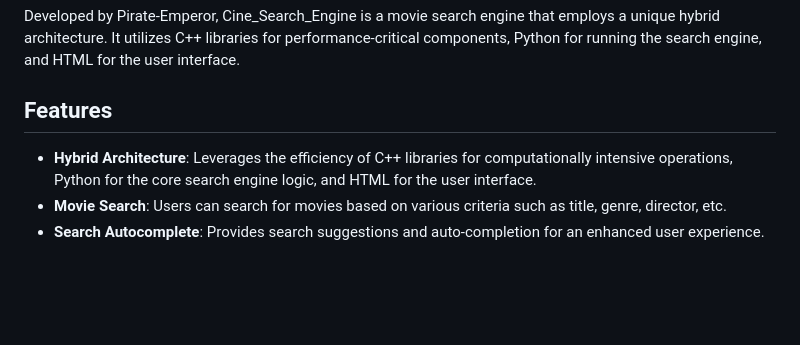
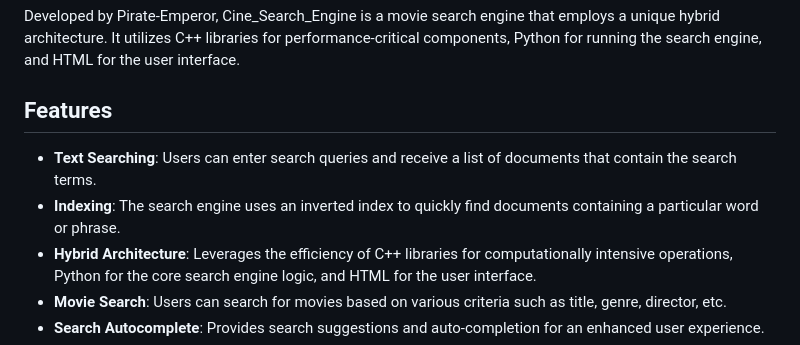
Before and after one commit to Pirate-Emperor/Cine_Search_Engine, a Markdown page: README.md, the part around the change. Drawn GitHub-style; blank space fills up the shorter version.

```diff
--- a/README.md
+++ b/README.md
@@ -4,6 +4,8 @@ Developed by Pirate-Emperor, Cine_Search_Engine is a movie search engine that em
 
 ## Features
 
+- **Text Searching**: Users can enter search queries and receive a list of documents that contain the search terms.
+- **Indexing**: The search engine uses an inverted index to quickly find documents containing a particular word or phrase.
 - **Hybrid Architecture**: Leverages the efficiency of C++ libraries for computationally intensive operations, Python for the core search engine logic, and HTML for the user interface.
 - **Movie Search**: Users can search for movies based on various criteria such as title, genre, director, etc.
 - **Search Autocomplete**: Provides search suggestions and auto-completion for an enhanced user experience.
```
